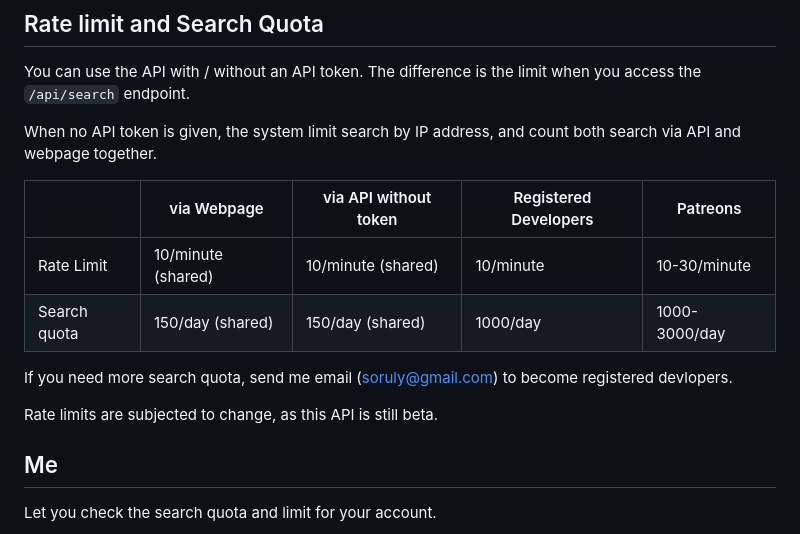
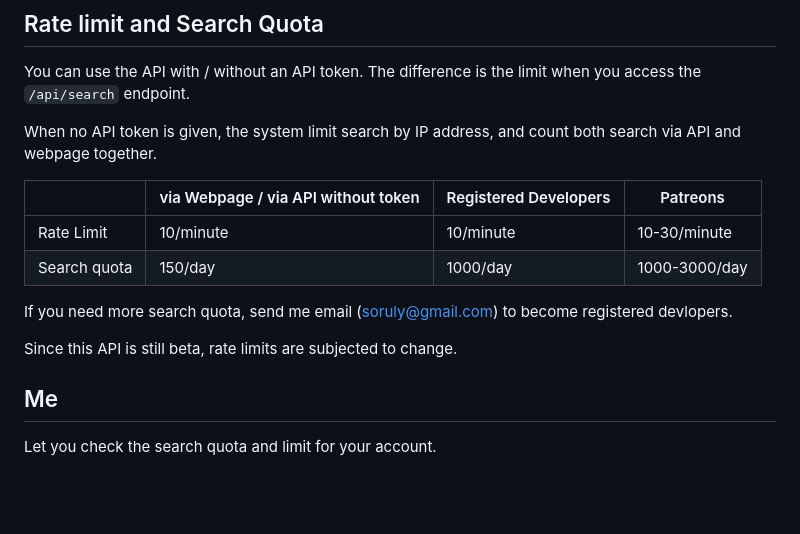
Before and after one commit to MexicoosMo/lateralblas, a Markdown page: docs/README.md, the part around one of its changes. Rendered like a GitHub page; blank space fills up the shorter version.

Commit message:
Update API docs

```diff
--- a/docs/README.md
+++ b/docs/README.md
@@ -14,15 +14,15 @@ You can use the API with / without an API token. The difference is the limit whe
 
 When no API token is given, the system limit search by IP address, and count both search via API and webpage together.
 
-|              | via Webpage        | via API without token | Registered Developers | Patreons      |
-|--------------|--------------------|-----------------------|-----------------------|---------------|
-| Rate Limit   | 10/minute (shared) | 10/minute (shared)    | 10/minute             | 10-30/minute  |
-| Search quota | 150/day (shared)   | 150/day (shared)      | 1000/day              | 1000-3000/day |
+|              | via Webpage / via API without token | Registered Developers | Patreons      |
+|--------------|-------------------------------------|-----------------------|---------------|
+| Rate Limit   | 10/minute                           | 10/minute             | 10-30/minute  |
+| Search quota | 150/day                             | 1000/day              | 1000-3000/day |
 
 If you need more search quota, send me email (soruly@gmail.com) to become registered devlopers.
 
 <p class="warning">
-  Rate limits are subjected to change, as this API is still beta.
+  Since this API is still beta, rate limits are subjected to change.
 </p>
 
 ## Me
```
Also changed, not shown: other parts of docs/README.md (+1 -1 lines).
